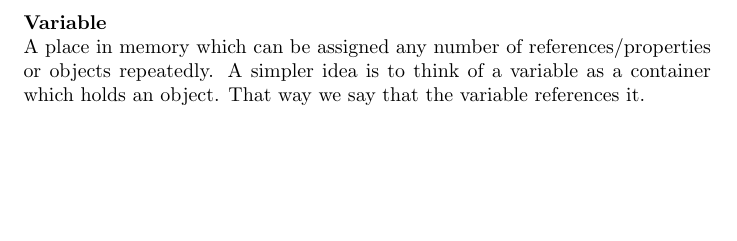
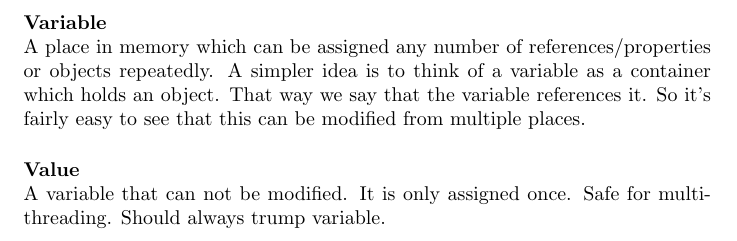
Before and after one commit to kacper-roszczyna/commonplace-book, a LaTeX document (chapters/programming/general/variable_value.tex): part of the page, cut so that both start at the same text, the shorter picture padded with empty space. Compiled offline with pdfLaTeX.

Commit message:
finished variable vs value

```diff
--- a/chapters/programming/general/variable_value.tex
+++ b/chapters/programming/general/variable_value.tex
@@ -3,7 +3,10 @@
 \begin{document}
 
 \myparagraph{Variable}
-A place in memory which can be assigned any number of references/properties or objects repeatedly. A simpler idea is to think of a variable as a container which holds an object. That way we say that the variable references it.
+A place in memory which can be assigned any number of references/properties or objects repeatedly. A simpler idea is to think of a variable as a container which holds an object. That way we say that the variable references it. So it's fairly easy to see that this can be modified from multiple places.
+
+\myparagraph{Value}
+A variable that can not be modified. It is only assigned once. Safe for multithreading. Should always trump variable.
 
 
 \end{document}
```
